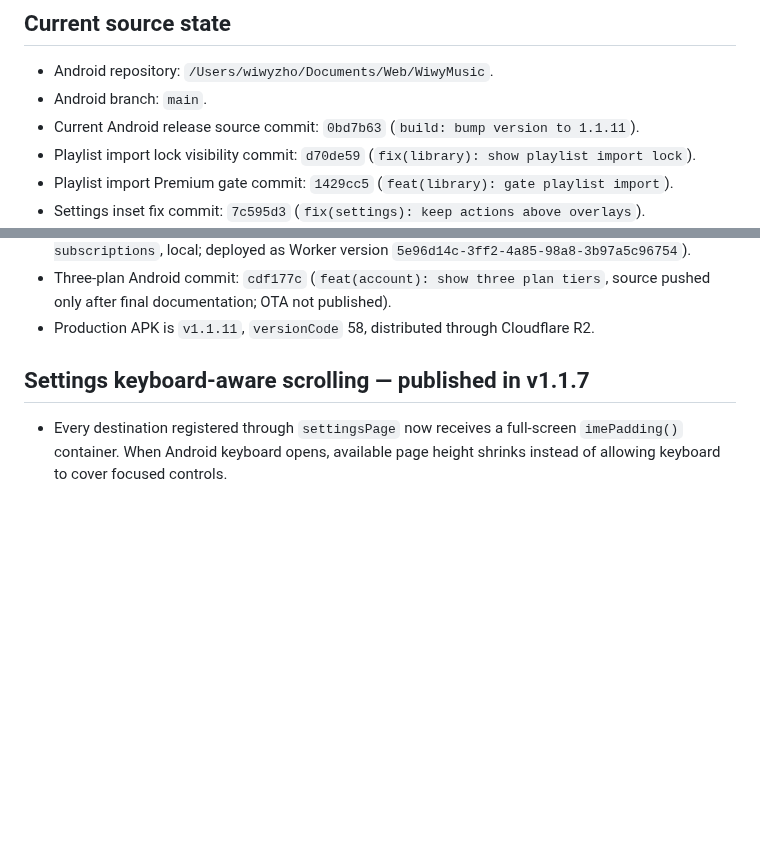
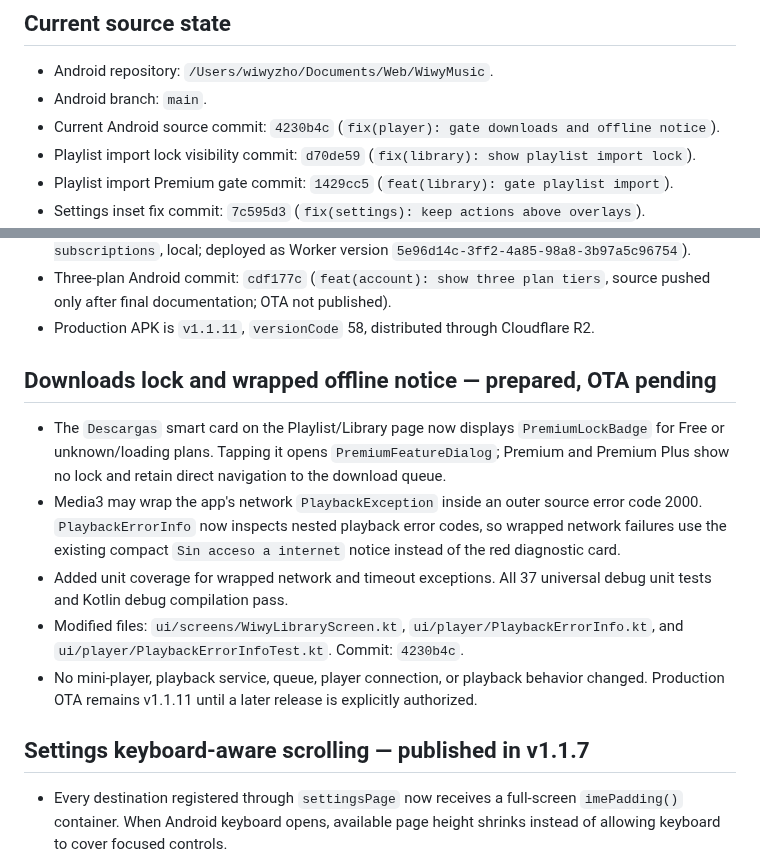
Before and after one commit to angelanda023-prog/WiwyMusic, a Markdown page: docs/AI_HANDOFF.md, 2 parts joined by grey strips. Drawn GitHub-style; blank space fills up the shorter version.

Commit message:
docs: record download and offline fixes

```diff
--- a/docs/AI_HANDOFF.md
+++ b/docs/AI_HANDOFF.md
@@ -10,7 +10,7 @@ build, deployment, migration, or release. Do not create competing project-memory
 
 - Android repository: `/Users/wiwyzho/Documents/Web/WiwyMusic`.
 - Android branch: `main`.
-- Current Android release source commit: `0bd7b63` (`build: bump version to 1.1.11`).
+- Current Android source commit: `4230b4c` (`fix(player): gate downloads and offline notice`).
 - Playlist import lock visibility commit: `d70de59` (`fix(library): show playlist import lock`).
 - Playlist import Premium gate commit: `1429cc5` (`feat(library): gate playlist import`).
 - Settings inset fix commit: `7c595d3` (`fix(settings): keep actions above overlays`).
@@ -49,6 +49,21 @@ build, deployment, migration, or release. Do not create competing project-memory
 - Three-plan Android commit: `cdf177c` (`feat(account): show three plan tiers`, source pushed
   only after final documentation; OTA not published).
 - Production APK is `v1.1.11`, `versionCode` 58, distributed through Cloudflare R2.
+
+## Downloads lock and wrapped offline notice — prepared, OTA pending
+
+- The `Descargas` smart card on the Playlist/Library page now displays `PremiumLockBadge` for
+  Free or unknown/loading plans. Tapping it opens `PremiumFeatureDialog`; Premium and Premium
+  Plus show no lock and retain direct navigation to the download queue.
+- Media3 may wrap the app's network `PlaybackException` inside an outer source error code 2000.
+  `PlaybackErrorInfo` now inspects nested playback error codes, so wrapped network failures use
+  the existing compact `Sin acceso a internet` notice instead of the red diagnostic card.
+- Added unit coverage for wrapped network and timeout exceptions. All 37 universal debug unit
+  tests and Kotlin debug compilation pass.
+- Modified files: `ui/screens/WiwyLibraryScreen.kt`, `ui/player/PlaybackErrorInfo.kt`, and
+  `ui/player/PlaybackErrorInfoTest.kt`. Commit: `4230b4c`.
+- No mini-player, playback service, queue, player connection, or playback behavior changed.
+  Production OTA remains v1.1.11 until a later release is explicitly authorized.
 
 ## Settings keyboard-aware scrolling — published in v1.1.7
 
```
